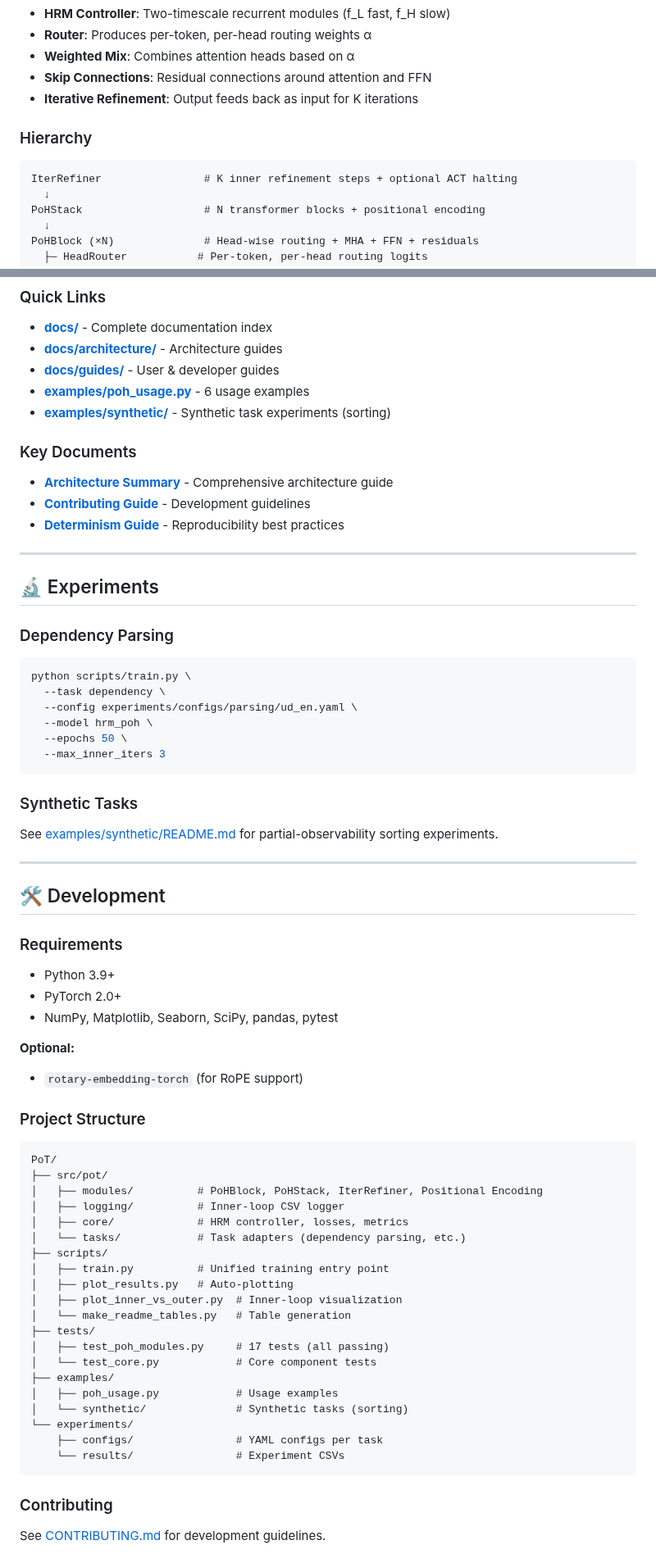
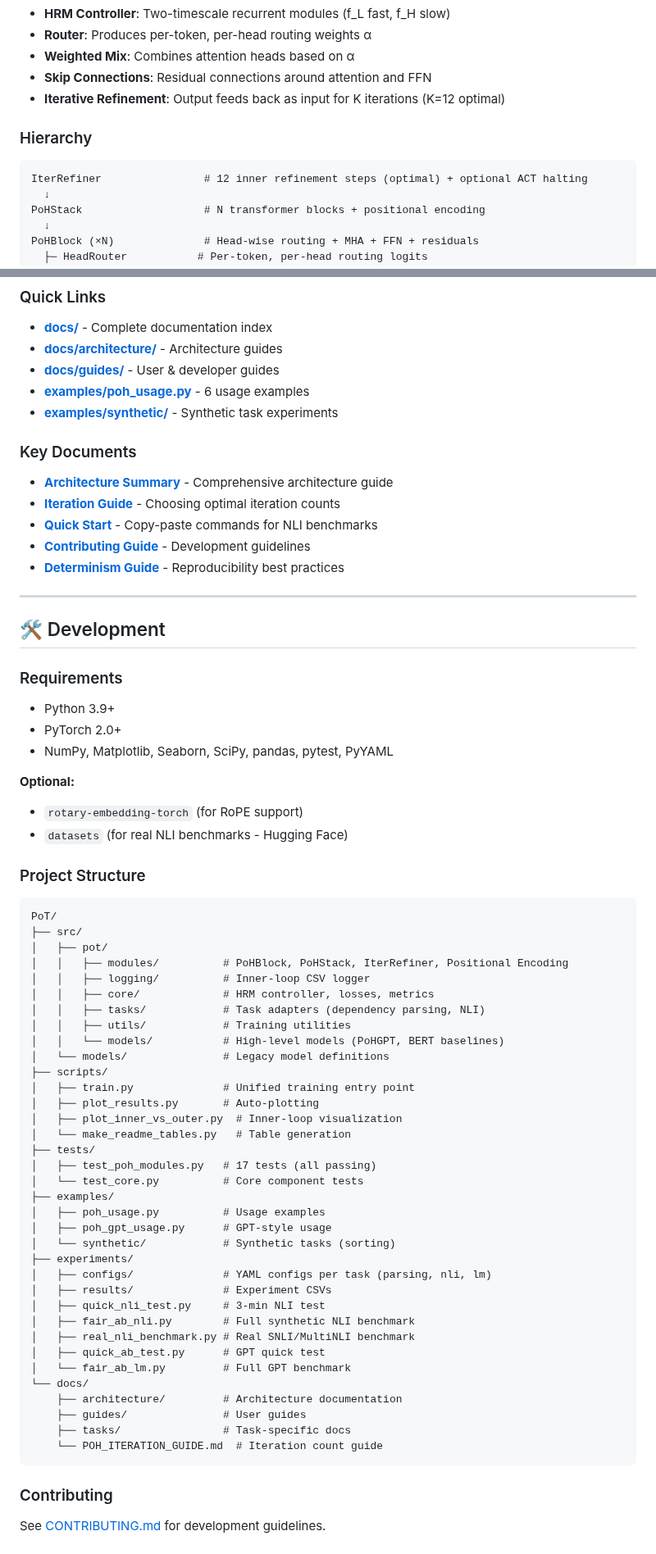
Before and after one commit to Eran-BA/PoT, a Markdown page: README.md, 2 parts joined by grey strips. Shown at 82% size. Rendered like a GitHub page.

````diff
--- a/README.md
+++ b/README.md
@@ -184,12 +157,12 @@ flowchart TB
 - **Router**: Produces per-token, per-head routing weights α
 - **Weighted Mix**: Combines attention heads based on α
 - **Skip Connections**: Residual connections around attention and FFN
-- **Iterative Refinement**: Output feeds back as input for K iterations
+- **Iterative Refinement**: Output feeds back as input for K iterations (K=12 optimal)
 
 ### Hierarchy
 
 ```
-IterRefiner                # K inner refinement steps + optional ACT halting
+IterRefiner                # 12 inner refinement steps (optimal) + optional ACT halting
   ↓
 PoHStack                   # N transformer blocks + positional encoding
   ↓
@@ -356,31 +422,14 @@ python scripts/make_readme_tables.py
 - **[docs/architecture/](docs/architecture/)** - Architecture guides
 - **[docs/guides/](docs/guides/)** - User & developer guides
 - **[examples/poh_usage.py](examples/poh_usage.py)** - 6 usage examples
-- **[examples/synthetic/](examples/synthetic/)** - Synthetic task experiments (sorting)
+- **[examples/synthetic/](examples/synthetic/)** - Synthetic task experiments
 
 ### Key Documents
 - **[Architecture Summary](docs/architecture/POH_ARCHITECTURE_SUMMARY.md)** - Comprehensive architecture guide
+- **[Iteration Guide](docs/POH_ITERATION_GUIDE.md)** - Choosing optimal iteration counts
+- **[Quick Start](QUICK_START.md)** - Copy-paste commands for NLI benchmarks
 - **[Contributing Guide](docs/guides/CONTRIBUTING.md)** - Development guidelines
 - **[Determinism Guide](docs/guides/DETERMINISM.md)** - Reproducibility best practices
-
----
-
-## 🔬 Experiments
-
-### Dependency Parsing
-
-```bash
-python scripts/train.py \
-  --task dependency \
-  --config experiments/configs/parsing/ud_en.yaml \
-  --model hrm_poh \
-  --epochs 50 \
-  --max_inner_iters 3
-```
-
-### Synthetic Tasks
-
-See [examples/synthetic/README.md](examples/synthetic/README.md) for partial-observability sorting experiments.
 
 ---
 
@@ -390,34 +439,50 @@ See [examples/synthetic/README.md](examples/synthetic/README.md) for partial-obs
 
 - Python 3.9+
 - PyTorch 2.0+
-- NumPy, Matplotlib, Seaborn, SciPy, pandas, pytest
+- NumPy, Matplotlib, Seaborn, SciPy, pandas, pytest, PyYAML
 
 **Optional:**
 - `rotary-embedding-torch` (for RoPE support)
+- `datasets` (for real NLI benchmarks - Hugging Face)
 
 ### Project Structure
 
 ```
 PoT/
-├── src/pot/
-│   ├── modules/          # PoHBlock, PoHStack, IterRefiner, Positional Encoding
-│   ├── logging/          # Inner-loop CSV logger
-│   ├── core/             # HRM controller, losses, metrics
-│   └── tasks/            # Task adapters (dependency parsing, etc.)
+├── src/
+│   ├── pot/
+│   │   ├── modules/          # PoHBlock, PoHStack, IterRefiner, Positional Encoding
+│   │   ├── logging/          # Inner-loop CSV logger
+│   │   ├── core/             # HRM controller, losses, metrics
+│   │   ├── tasks/            # Task adapters (dependency parsing, NLI)
+│   │   ├── utils/            # Training utilities
+│   │   └── models/           # High-level models (PoHGPT, BERT baselines)
+│   └── models/               # Legacy model definitions
 ├── scripts/
-│   ├── train.py          # Unified training entry point
-│   ├── plot_results.py   # Auto-plotting
+│   ├── train.py              # Unified training entry point
+│   ├── plot_results.py       # Auto-plotting
 │   ├── plot_inner_vs_outer.py  # Inner-loop visualization
 │   └── make_readme_tables.py   # Table generation
 ├── tests/
-│   ├── test_poh_modules.py     # 17 tests (all passing)
-│   └── test_core.py            # Core component tests
+│   ├── test_poh_modules.py   # 17 tests (all passing)
+│   └── test_core.py          # Core component tests
 ├── examples/
-│   ├── poh_usage.py            # Usage examples
-│   └── synthetic/              # Synthetic tasks (sorting)
-└── experiments/
-    ├── configs/                # YAML configs per task
-    └── results/                # Experiment CSVs
+│   ├── poh_usage.py          # Usage examples
+│   ├── poh_gpt_usage.py      # GPT-style usage
+│   └── synthetic/            # Synthetic tasks (sorting)
+├── experiments/
+│   ├── configs/              # YAML configs per task (parsing, nli, lm)
+│   ├── results/              # Experiment CSVs
+│   ├── quick_nli_test.py     # 3-min NLI test
+│   ├── fair_ab_nli.py        # Full synthetic NLI benchmark
+│   ├── real_nli_benchmark.py # Real SNLI/MultiNLI benchmark
+│   ├── quick_ab_test.py      # GPT quick test
+│   └── fair_ab_lm.py         # Full GPT benchmark
+└── docs/
+    ├── architecture/         # Architecture documentation
+    ├── guides/               # User guides
+    ├── tasks/                # Task-specific docs
+    └── POH_ITERATION_GUIDE.md  # Iteration count guide
 ```
 
 ### Contributing
````
Also changed, not shown: other parts of README.md (+109 -40 lines).
